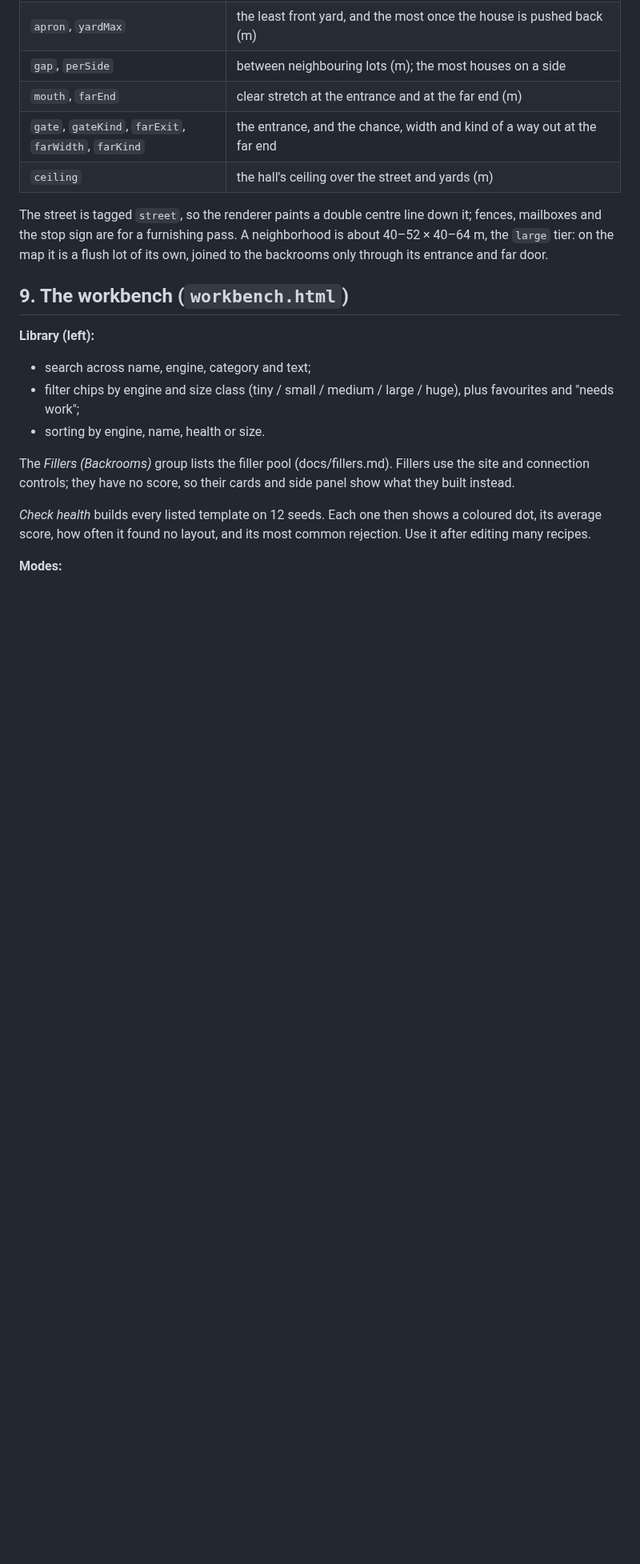
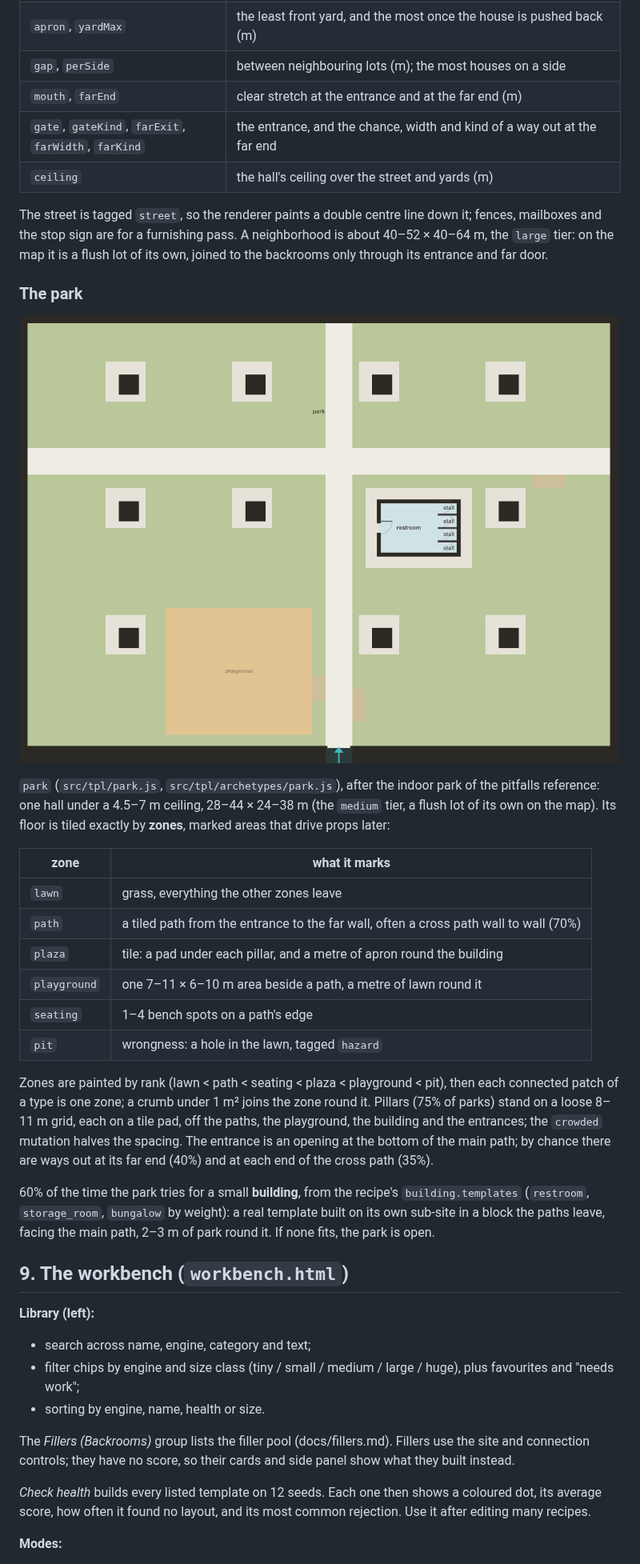
Before and after one commit to Zetic/Backrooms-Prototype-Map, a Markdown page: docs/templates.md, the part around one of its changes. Shown at 80% size. GitHub-like rendering; pictures changed too: docs/park.png (added); blank space fills up the shorter version.

```diff
--- a/docs/templates.md
+++ b/docs/templates.md
@@ -364,6 +368,37 @@ down it; fences, mailboxes and the stop sign are for a furnishing pass. A
 neighborhood is about 40–52 × 40–64 m, the `large` tier: on the map it is a
 flush lot of its own, joined to the backrooms only through its entrance and
 far door.
+
+### The park
+
+![An indoor park](park.png)
+
+`park` (`src/tpl/park.js`, `src/tpl/archetypes/park.js`), after the indoor
+park of the pitfalls reference: one hall under a 4.5–7 m ceiling, 28–44 ×
+24–38 m (the `medium` tier, a flush lot of its own on the map). Its floor is
+tiled exactly by **zones**, marked areas that drive props later:
+
+| zone | what it marks |
+|---|---|
+| `lawn` | grass, everything the other zones leave |
+| `path` | a tiled path from the entrance to the far wall, often a cross path wall to wall (70%) |
+| `plaza` | tile: a pad under each pillar, and a metre of apron round the building |
+| `playground` | one 7–11 × 6–10 m area beside a path, a metre of lawn round it |
+| `seating` | 1–4 bench spots on a path's edge |
+| `pit` | wrongness: a hole in the lawn, tagged `hazard` |
+
+Zones are painted by rank (lawn < path < seating < plaza < playground < pit),
+then each connected patch of a type is one zone; a crumb under 1 m² joins the
+zone round it. Pillars (75% of parks) stand on a loose 8–11 m grid, each on a
+tile pad, off the paths, the playground, the building and the entrances; the
+`crowded` mutation halves the spacing. The entrance is an opening at the
+bottom of the main path; by chance there are ways out at its far end (40%)
+and at each end of the cross path (35%).
+
+60% of the time the park tries for a small **building**, from the recipe's
+`building.templates` (`restroom`, `storage_room`, `bungalow` by weight): a
+real template built on its own sub-site in a block the paths leave, facing the
+main path, 2–3 m of park round it. If none fits, the park is open.
 
 ## 9. The workbench (`workbench.html`)
 
```
Also changed, not shown: other parts of docs/templates.md (+11 -4 lines), README.md (+8 -1 lines), docs/world.md (+1 -1 lines), 10 other files.
